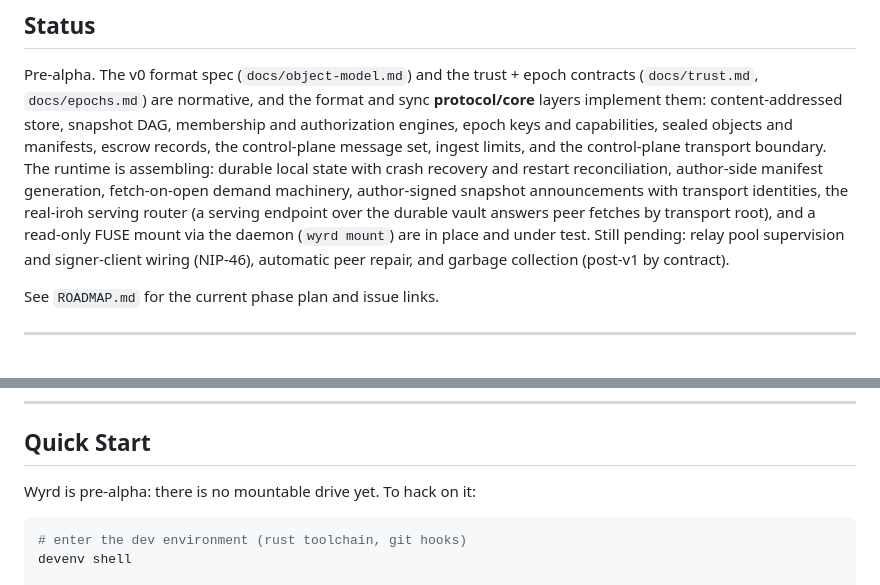
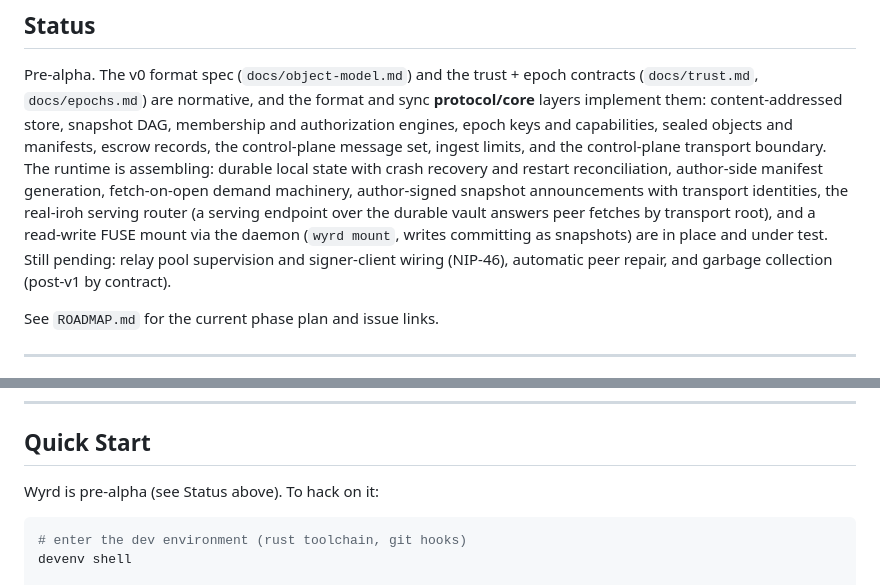
Before and after one commit to control-aesir/wyrd, a Markdown page: README.md, 2 parts joined by grey strips. Drawn GitHub-style.

````diff
--- a/README.md
+++ b/README.md
@@ -91,8 +91,8 @@ recovery and restart reconciliation, author-side manifest generation,
 fetch-on-open demand machinery, author-signed snapshot announcements with
 transport identities, the real-iroh serving router (a serving endpoint
 over the durable vault answers peer fetches by transport root), and a
-read-only FUSE mount via the daemon (`wyrd
-mount`) are in place and under test. Still pending: relay pool supervision
+read-write FUSE mount via the daemon (`wyrd mount`, writes committing as
+snapshots) are in place and under test. Still pending: relay pool supervision
 and signer-client wiring (NIP-46), automatic peer repair, and garbage
 collection (post-v1 by contract).
 
@@ -134,7 +134,7 @@ Design docs live in `docs/` (`architecture.md` is the one-page entry point);
 
 ## Quick Start
 
-Wyrd is pre-alpha: there is no mountable drive yet. To hack on it:
+Wyrd is pre-alpha (see Status above). To hack on it:
 
 ```bash
 # enter the dev environment (rust toolchain, git hooks)
````
Also changed, not shown: ROADMAP.md (+14 -11 lines).
